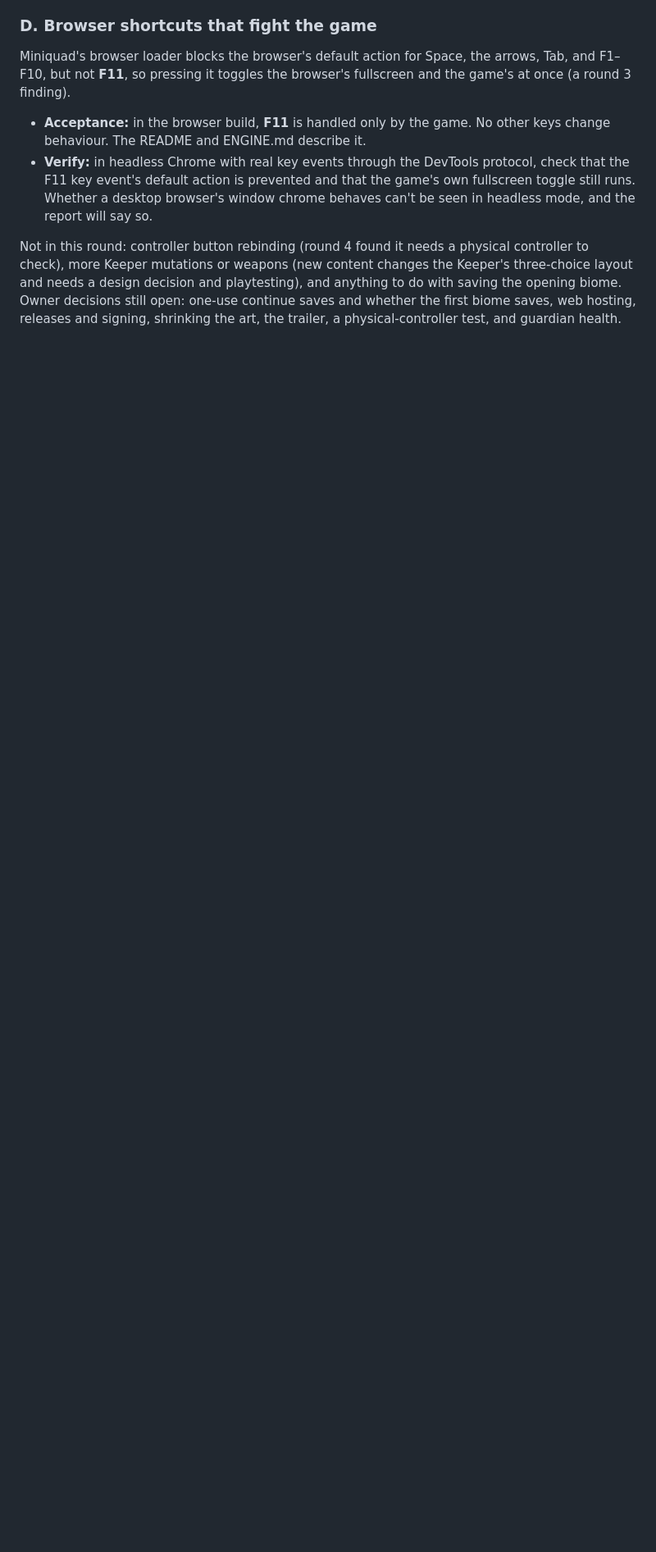
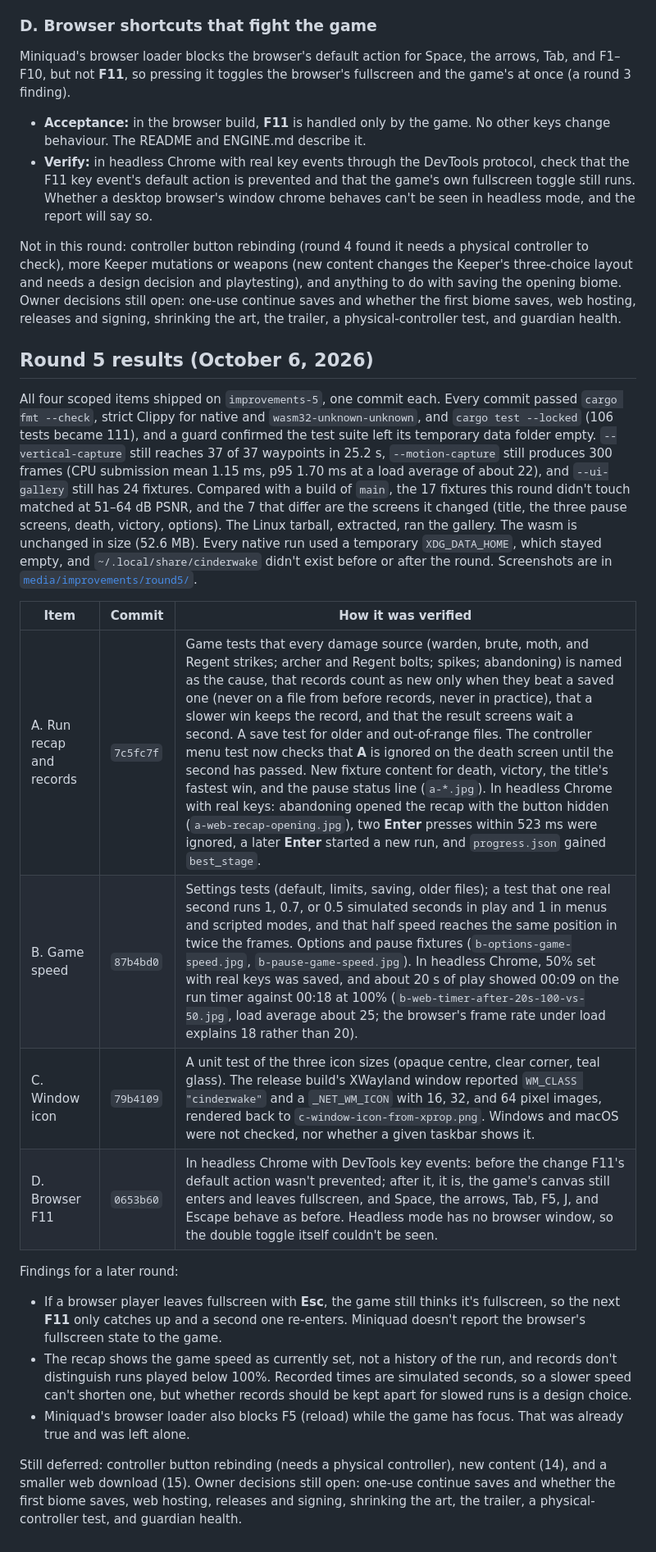
Before and after one commit to nearbycoder/Cinderwake, a Markdown page: docs/IMPROVEMENTS.md, the part around the change. Shown at 82% size. Rendered like a GitHub page; blank space fills up the shorter version.

Commit message:
Record round 5 results in the improvement plan
Co-Authored-By: Claude Opus 5.5 (1M context) <noreply@anthropic.com>

```diff
--- a/docs/IMPROVEMENTS.md
+++ b/docs/IMPROVEMENTS.md
@@ -299,3 +299,22 @@ Miniquad's browser loader blocks the browser's default action for Space, the arr
 - **Verify:** in headless Chrome with real key events through the DevTools protocol, check that the F11 key event's default action is prevented and that the game's own fullscreen toggle still runs. Whether a desktop browser's window chrome behaves can't be seen in headless mode, and the report will say so.
 
 Not in this round: controller button rebinding (round 4 found it needs a physical controller to check), more Keeper mutations or weapons (new content changes the Keeper's three-choice layout and needs a design decision and playtesting), and anything to do with saving the opening biome. Owner decisions still open: one-use continue saves and whether the first biome saves, web hosting, releases and signing, shrinking the art, the trailer, a physical-controller test, and guardian health.
+
+## Round 5 results (October 6, 2026)
+
+All four scoped items shipped on `improvements-5`, one commit each. Every commit passed `cargo fmt --check`, strict Clippy for native and `wasm32-unknown-unknown`, and `cargo test --locked` (106 tests became 111), and a guard confirmed the test suite left its temporary data folder empty. `--vertical-capture` still reaches 37 of 37 waypoints in 25.2 s, `--motion-capture` still produces 300 frames (CPU submission mean 1.15 ms, p95 1.70 ms at a load average of about 22), and `--ui-gallery` still has 24 fixtures. Compared with a build of `main`, the 17 fixtures this round didn't touch matched at 51–64 dB PSNR, and the 7 that differ are the screens it changed (title, the three pause screens, death, victory, options). The Linux tarball, extracted, ran the gallery. The wasm is unchanged in size (52.6 MB). Every native run used a temporary `XDG_DATA_HOME`, which stayed empty, and `~/.local/share/cinderwake` didn't exist before or after the round. Screenshots are in [`media/improvements/round5/`](media/improvements/round5/).
+
+| Item | Commit | How it was verified |
+| --- | --- | --- |
+| A. Run recap and records | `7c5fc7f` | Game tests that every damage source (warden, brute, moth, and Regent strikes; archer and Regent bolts; spikes; abandoning) is named as the cause, that records count as new only when they beat a saved one (never on a file from before records, never in practice), that a slower win keeps the record, and that the result screens wait a second. A save test for older and out-of-range files. The controller menu test now checks that **A** is ignored on the death screen until the second has passed. New fixture content for death, victory, the title's fastest win, and the pause status line (`a-*.jpg`). In headless Chrome with real keys: abandoning opened the recap with the button hidden (`a-web-recap-opening.jpg`), two **Enter** presses within 523 ms were ignored, a later **Enter** started a new run, and `progress.json` gained `best_stage`. |
+| B. Game speed | `87b4bd0` | Settings tests (default, limits, saving, older files); a test that one real second runs 1, 0.7, or 0.5 simulated seconds in play and 1 in menus and scripted modes, and that half speed reaches the same position in twice the frames. Options and pause fixtures (`b-options-game-speed.jpg`, `b-pause-game-speed.jpg`). In headless Chrome, 50% set with real keys was saved, and about 20 s of play showed 00:09 on the run timer against 00:18 at 100% (`b-web-timer-after-20s-100-vs-50.jpg`, load average about 25; the browser's frame rate under load explains 18 rather than 20). |
+| C. Window icon | `79b4109` | A unit test of the three icon sizes (opaque centre, clear corner, teal glass). The release build's XWayland window reported `WM_CLASS "cinderwake"` and a `_NET_WM_ICON` with 16, 32, and 64 pixel images, rendered back to `c-window-icon-from-xprop.png`. Windows and macOS were not checked, nor whether a given taskbar shows it. |
+| D. Browser F11 | `0653b60` | In headless Chrome with DevTools key events: before the change F11's default action wasn't prevented; after it, it is, the game's canvas still enters and leaves fullscreen, and Space, the arrows, Tab, F5, J, and Escape behave as before. Headless mode has no browser window, so the double toggle itself couldn't be seen. |
+
+Findings for a later round:
+
+- If a browser player leaves fullscreen with **Esc**, the game still thinks it's fullscreen, so the next **F11** only catches up and a second one re-enters. Miniquad doesn't report the browser's fullscreen state to the game.
+- The recap shows the game speed as currently set, not a history of the run, and records don't distinguish runs played below 100%. Recorded times are simulated seconds, so a slower speed can't shorten one, but whether records should be kept apart for slowed runs is a design choice.
+- Miniquad's browser loader also blocks F5 (reload) while the game has focus. That was already true and was left alone.
+
+Still deferred: controller button rebinding (needs a physical controller), new content (14), and a smaller web download (15). Owner decisions still open: one-use continue saves and whether the first biome saves, web hosting, releases and signing, shrinking the art, the trailer, a physical-controller test, and guardian health.
```
